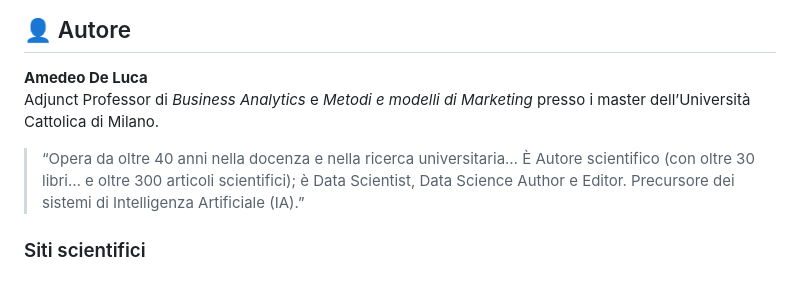
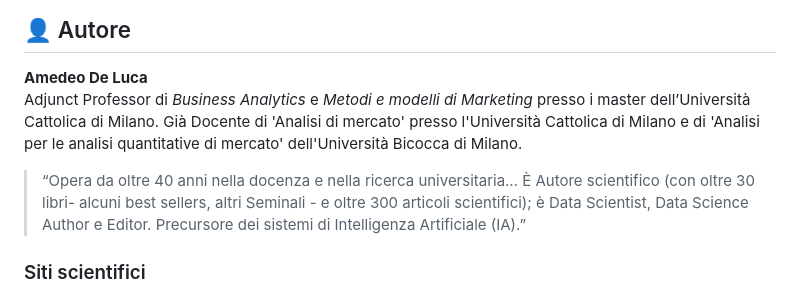
Before and after one commit to amedeo-deluca/marketing-quantitativo-books, a Markdown page: excel-base/README.md, the part around the change. Drawn GitHub-style.

```diff
--- a/excel-base/README.md
+++ b/excel-base/README.md
@@ -60,9 +60,9 @@ Excel corso base · manuale Excel italiano · formazione Excel aziendale · anal
 ## 👤 Autore
 
 **Amedeo De Luca**
-Adjunct Professor di *Business Analytics* e *Metodi e modelli di Marketing* presso i master dell’Università Cattolica di Milano.
+Adjunct Professor di *Business Analytics* e *Metodi e modelli di Marketing* presso i master dell’Università Cattolica di Milano. Già Docente di 'Analisi di mercato' presso l'Università Cattolica di Milano e di 'Analisi per le analisi quantitative di mercato' dell'Università Bicocca di Milano.
 
-> “Opera da oltre 40 anni nella docenza e nella ricerca universitaria… È Autore scientifico (con oltre 30 libri… e oltre 300 articoli scientifici); è Data Scientist, Data Science Author e Editor. Precursore dei sistemi di Intelligenza Artificiale (IA).”
+> “Opera da oltre 40 anni nella docenza e nella ricerca universitaria… È Autore scientifico (con oltre 30 libri- alcuni best sellers, altri Seminali - e oltre 300 articoli scientifici); è Data Scientist, Data Science Author e Editor. Precursore dei sistemi di Intelligenza Artificiale (IA).”
 
 ### Siti scientifici
 - https://sites.google.com/view/marketinglibriecontributidiame/home-page
```
